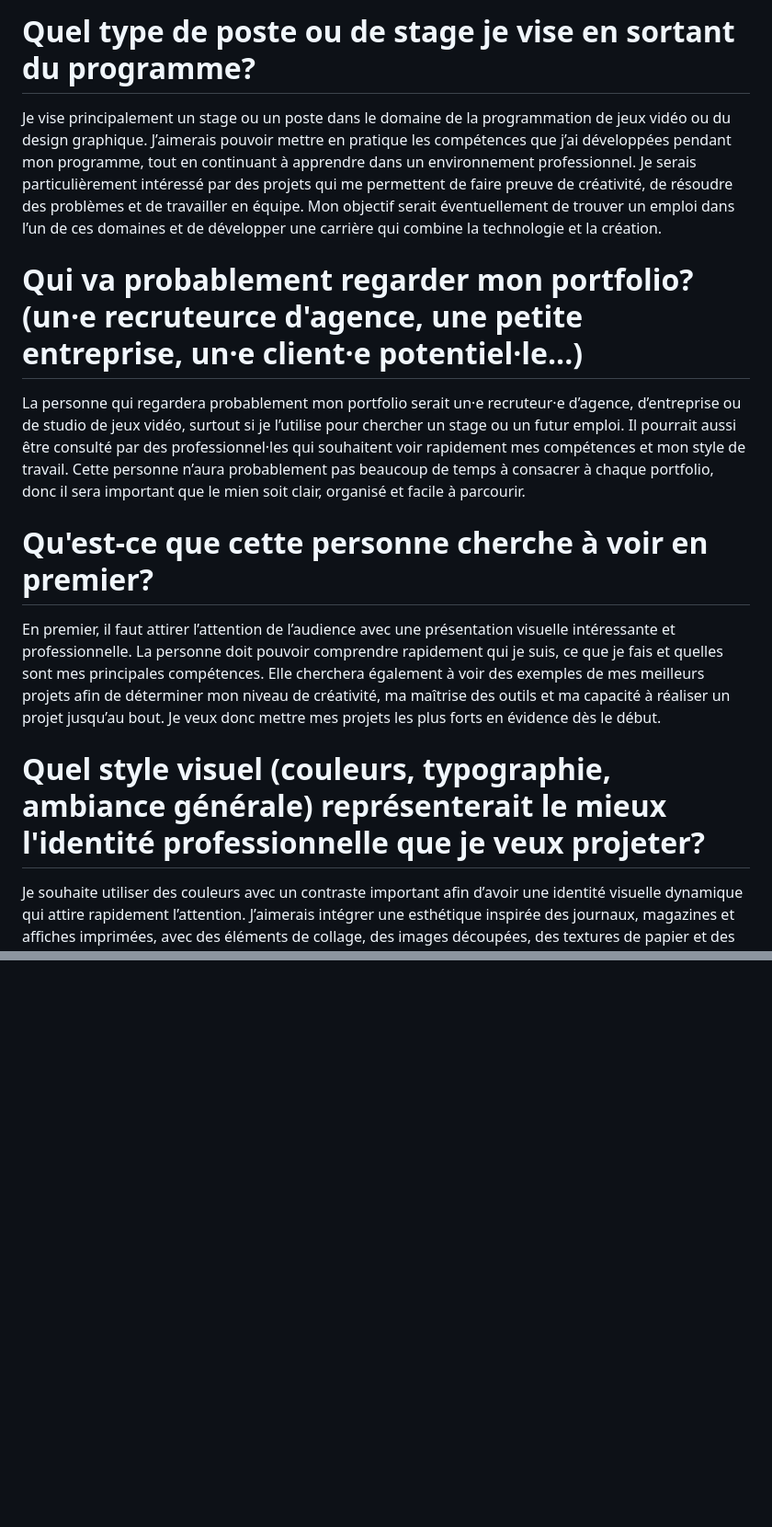
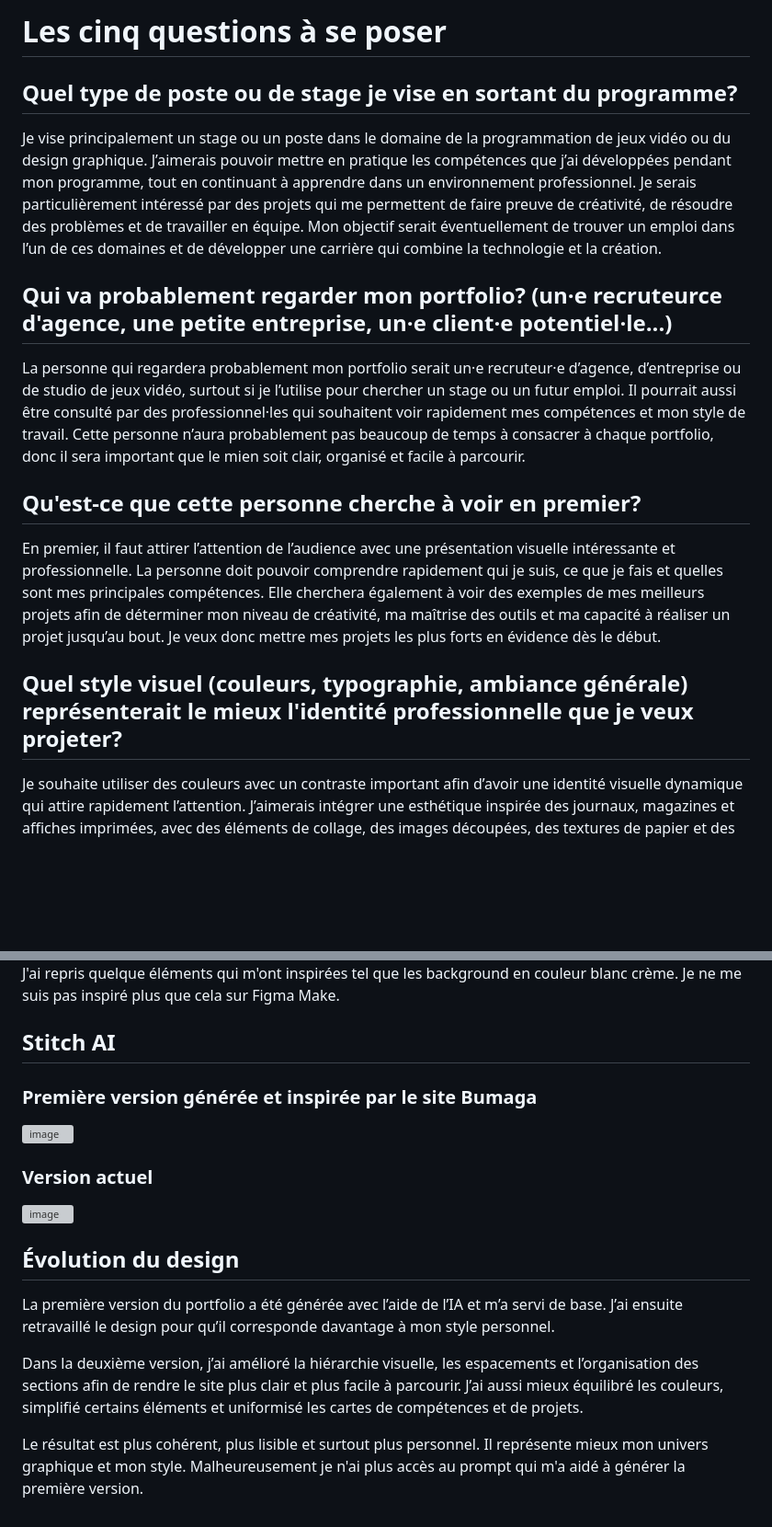
Before and after one commit to mar-iamm/mariam-gevorgyan-portfolio, a Markdown page: JOURNAL.md, 2 parts joined by grey strips. Shown at 92% size. Drawn GitHub-style; blank space fills up the shorter version; grey boxes are pictures that could not be loaded.

Commit message:
Revise JOURNAL.md with career and design insights
Updated the journal with detailed reflections on career goals, portfolio presentation, and design evolution. Included documentation of design iterations using Figma Make and Stitch AI.

```diff
--- a/JOURNAL.md
+++ b/JOURNAL.md
@@ -1,18 +1,20 @@
-# Quel type de poste ou de stage je vise en sortant du programme?
+# Les cinq questions à se poser
+
+## Quel type de poste ou de stage je vise en sortant du programme?
 
 Je vise principalement un stage ou un poste dans le domaine de la programmation de jeux vidéo ou du design graphique. J’aimerais pouvoir mettre en pratique les compétences que j’ai développées pendant mon programme, tout en continuant à apprendre dans un environnement professionnel. Je serais particulièrement intéressé par des projets qui me permettent de faire preuve de créativité, de résoudre des problèmes et de travailler en équipe. Mon objectif serait éventuellement de trouver un emploi dans l’un de ces domaines et de développer une carrière qui combine la technologie et la création.
 
-# Qui va probablement regarder mon portfolio? (un·e recruteurce d'agence, une petite entreprise, un·e client·e potentiel·le...)
+## Qui va probablement regarder mon portfolio? (un·e recruteurce d'agence, une petite entreprise, un·e client·e potentiel·le...)
 
 La personne qui regardera probablement mon portfolio serait un·e recruteur·e d’agence, d’entreprise ou de studio de jeux vidéo, surtout si je l’utilise pour chercher un stage ou un futur emploi. Il pourrait aussi être consulté par des professionnel·les qui souhaitent voir rapidement mes compétences et mon style de travail. Cette personne n’aura probablement pas beaucoup de temps à consacrer à chaque portfolio, donc il sera important que le mien soit clair, organisé et facile à parcourir.
 
 
-# Qu'est-ce que cette personne cherche à voir en premier?
+## Qu'est-ce que cette personne cherche à voir en premier?
 
 En premier, il faut attirer l’attention de l’audience avec une présentation visuelle intéressante et professionnelle. La personne doit pouvoir comprendre rapidement qui je suis, ce que je fais et quelles sont mes principales compétences. Elle cherchera également à voir des exemples de mes meilleurs projets afin de déterminer mon niveau de créativité, ma maîtrise des outils et ma capacité à réaliser un projet jusqu’au bout. Je veux donc mettre mes projets les plus forts en évidence dès le début.
 
 
-# Quel style visuel (couleurs, typographie, ambiance générale) représenterait le mieux l'identité professionnelle que je veux projeter?
+## Quel style visuel (couleurs, typographie, ambiance générale) représenterait le mieux l'identité professionnelle que je veux projeter?
 
 Je souhaite utiliser des couleurs avec un contraste important afin d’avoir une identité visuelle dynamique qui attire rapidement l’attention. J’aimerais intégrer une esthétique inspirée des journaux, magazines et affiches imprimées, avec des éléments de collage, des images découpées, des textures de papier et des textes qui semblent avoir été imprimés ou collés sur la page.
 
@@ -30,0 +50,18 @@ En résumé : je veux donner l’image d’une personne créative, audacieuse, p
+J'ai repris quelque éléments qui m'ont inspirées tel que les background en couleur blanc crème. Je ne me suis pas inspiré plus que cela sur Figma Make.
+
+## Stitch AI
+
+### Première version générée et inspirée par le site Bumaga
+ <img width="225" height="777" alt="image" src="https://github.com/user-attachments/assets/6173ebec-a54f-4622-8cc0-e861a5733581" />
+
+### Version actuel
+
+<img width="280" height="773" alt="image" src="https://github.com/user-attachments/assets/7e967ead-d0af-4eba-91c7-173522511011" />
+
+## Évolution du design
+
+La première version du portfolio a été générée avec l’aide de l’IA et m’a servi de base. J’ai ensuite retravaillé le design pour qu’il corresponde davantage à mon style personnel.
+
+Dans la deuxième version, j’ai amélioré la hiérarchie visuelle, les espacements et l’organisation des sections afin de rendre le site plus clair et plus facile à parcourir. J’ai aussi mieux équilibré les couleurs, simplifié certains éléments et uniformisé les cartes de compétences et de projets.
+
+Le résultat est plus cohérent, plus lisible et surtout plus personnel. Il représente mieux mon univers graphique et mon style. Malheureusement je n'ai plus accès au prompt qui m'a aidé à générer la première version.
```
Also changed, not shown: other parts of JOURNAL.md (+18 -1 lines).
